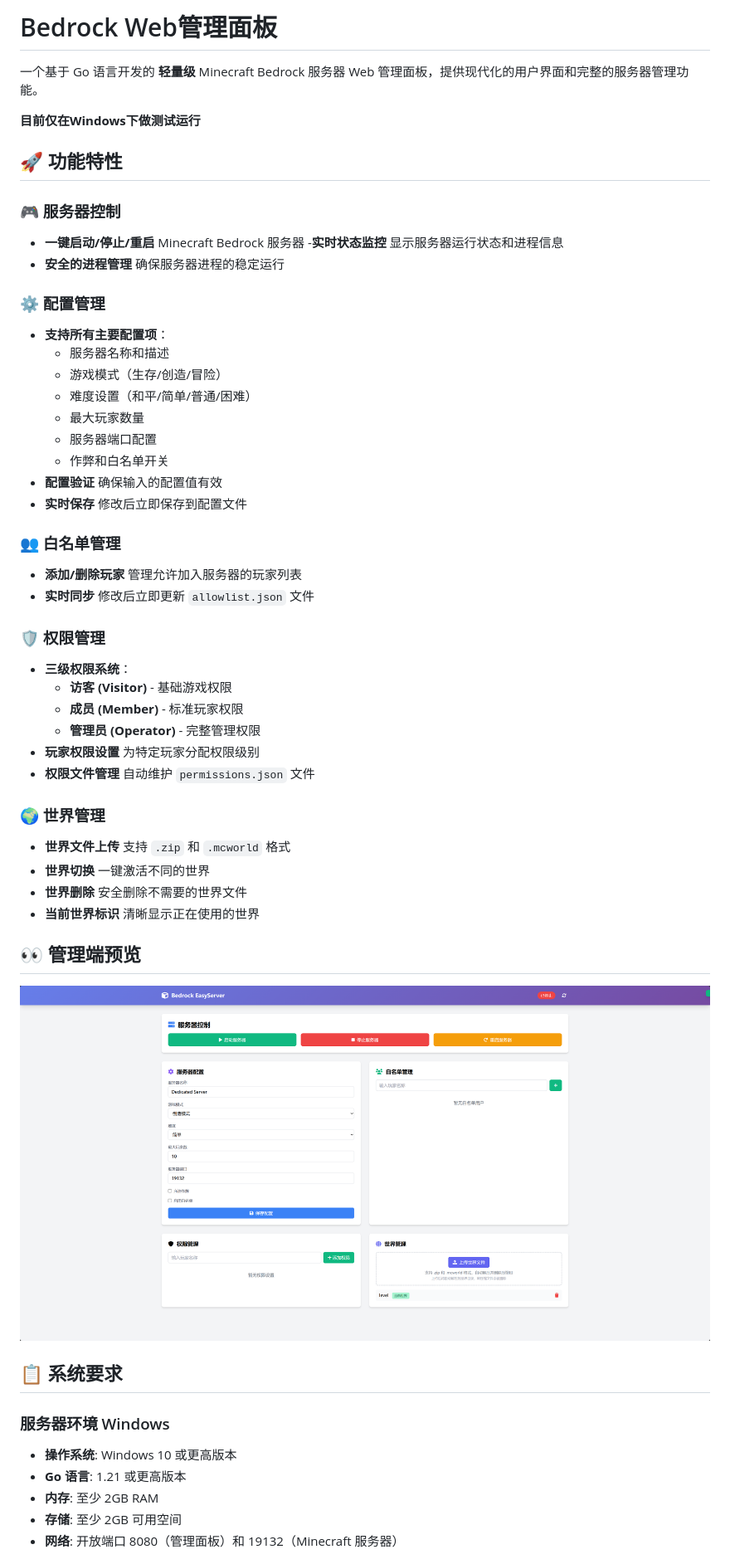
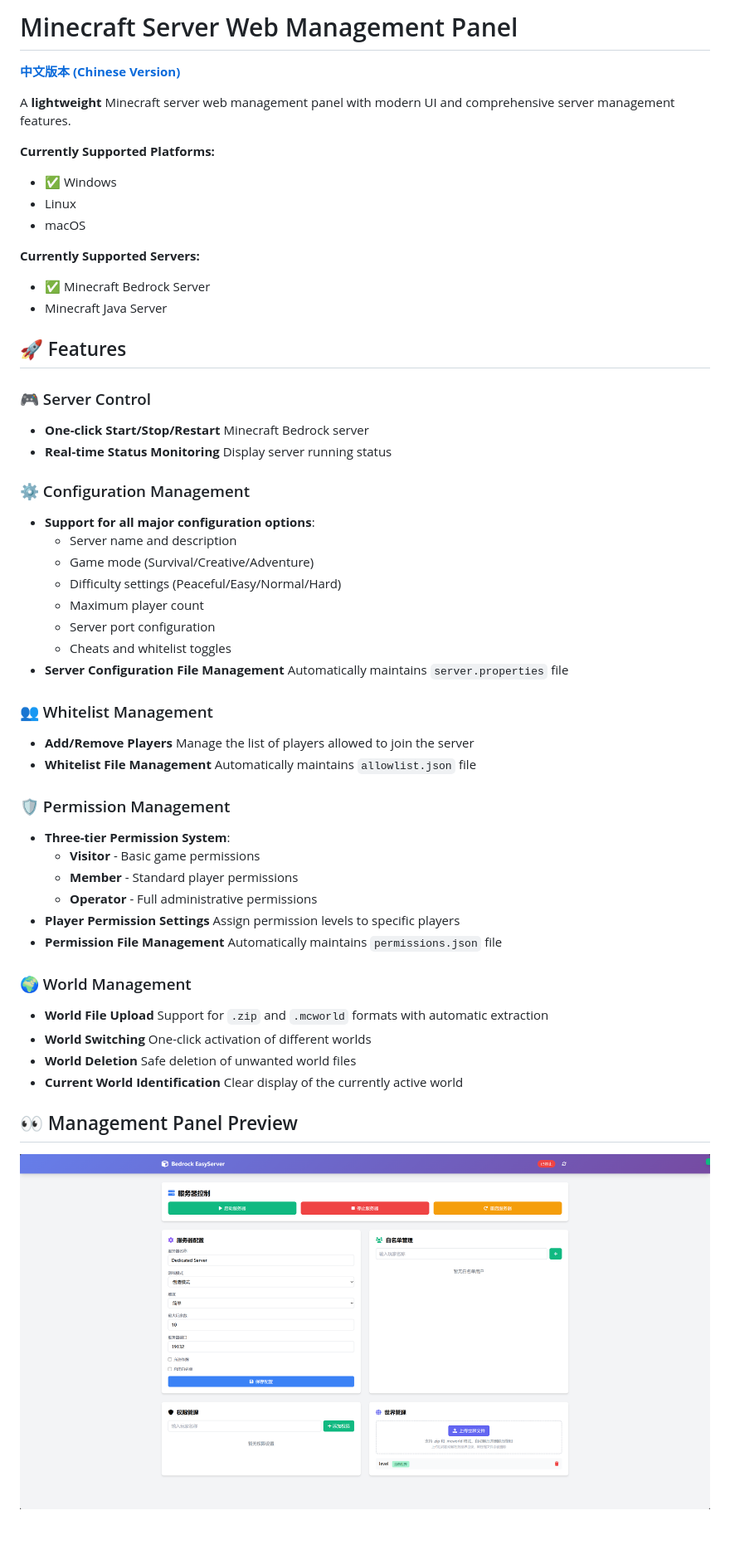
Before and after one commit to ckfanzhe/minecraft-easyserver, a Markdown page: readme.md, the part around the change printed below. Shown: that part at 83% size. Rendered like a GitHub page; blank space fills up the shorter version.

```diff
--- a/readme.md
+++ b/readme.md
@@ -1,54 +1,52 @@
-# Bedrock Web管理面板
+# Minecraft Server Web Management Panel
 
-一个基于 Go 语言开发的 **轻量级** Minecraft Bedrock 服务器 Web 管理面板，提供现代化的用户界面和完整的服务器管理功能。
+**[中文版本 (Chinese Version)](docs/README_CN.md)**
 
-**目前仅在Windows下做测试运行**
+A **lightweight** Minecraft server web management panel with modern UI and comprehensive server management features.
 
-## 🚀 功能特性
+**Currently Supported Platforms:**
+- ✅ Windows
+- Linux
+- macOS
 
-### 🎮 服务器控制
-- **一键启动/停止/重启** Minecraft Bedrock 服务器
- -**实时状态监控** 显示服务器运行状态和进程信息
-- **安全的进程管理** 确保服务器进程的稳定运行
+**Currently Supported Servers:**
+- ✅ Minecraft Bedrock Server
+- Minecraft Java Server
 
-### ⚙️ 配置管理
-- **支持所有主要配置项**：
-  - 服务器名称和描述
-  - 游戏模式（生存/创造/冒险）
-  - 难度设置（和平/简单/普通/困难）
-  - 最大玩家数量
-  - 服务器端口配置
-  - 作弊和白名单开关
-- **配置验证** 确保输入的配置值有效
-- **实时保存** 修改后立即保存到配置文件
+## 🚀 Features
 
-### 👥 白名单管理
-- **添加/删除玩家** 管理允许加入服务器的玩家列表
-- **实时同步** 修改后立即更新 `allowlist.json` 文件
+### 🎮 Server Control
+- **One-click Start/Stop/Restart** Minecraft Bedrock server
+- **Real-time Status Monitoring** Display server running status
 
-### 🛡️ 权限管理
-- **三级权限系统**：
-  - **访客 (Visitor)** - 基础游戏权限
-  - **成员 (Member)** - 标准玩家权限
-  - **管理员 (Operator)** - 完整管理权限
-- **玩家权限设置** 为特定玩家分配权限级别
-- **权限文件管理** 自动维护 `permissions.json` 文件
+### ⚙️ Configuration Management
+- **Support for all major configuration options**:
+  - Server name and description
+  - Game mode (Survival/Creative/Adventure)
+  - Difficulty settings (Peaceful/Easy/Normal/Hard)
+  - Maximum player count
+  - Server port configuration
+  - Cheats and whitelist toggles
+- **Server Configuration File Management** Automatically maintains `server.properties` file
 
-### 🌍 世界管理
-- **世界文件上传** 支持 `.zip` 和 `.mcworld` 格式
-- **世界切换** 一键激活不同的世界
-- **世界删除** 安全删除不需要的世界文件
-- **当前世界标识** 清晰显示正在使用的世界
+### 👥 Whitelist Management
+- **Add/Remove Players** Manage the list of players allowed to join the server
+- **Whitelist File Management** Automatically maintains `allowlist.json` file
 
-## 👀 管理端预览
-![管理端预览](resources/screenshot.png)
+### 🛡️ Permission Management
+- **Three-tier Permission System**:
+  - **Visitor** - Basic game permissions
+  - **Member** - Standard player permissions
+  - **Operator** - Full administrative permissions
+- **Player Permission Settings** Assign permission levels to specific players
+- **Permission File Management** Automatically maintains `permissions.json` file
 
-## 📋 系统要求
+### 🌍 World Management
+- **World File Upload** Support for `.zip` and `.mcworld` formats with automatic extraction
+- **World Switching** One-click activation of different worlds
+- **World Deletion** Safe deletion of unwanted world files
+- **Current World Identification** Clear display of the currently active world
 
-### 服务器环境 Windows
-- **操作系统**: Windows 10 或更高版本
-- **Go 语言**: 1.21 或更高版本
-- **内存**: 至少 2GB RAM
-- **存储**: 至少 2GB 可用空间
-- **网络**: 开放端口 8080（管理面板）和 19132（Minecraft 服务器）
+## 👀 Management Panel Preview
+![Management Panel Preview](docs/resources/screenshot.png)
 
```
Also changed, not shown: other parts of readme.md (+97 -87 lines), docs/README_CN.md (added, +200 -0 lines), docs/resources/screenshot.png (renamed from resources/screenshot.png).
